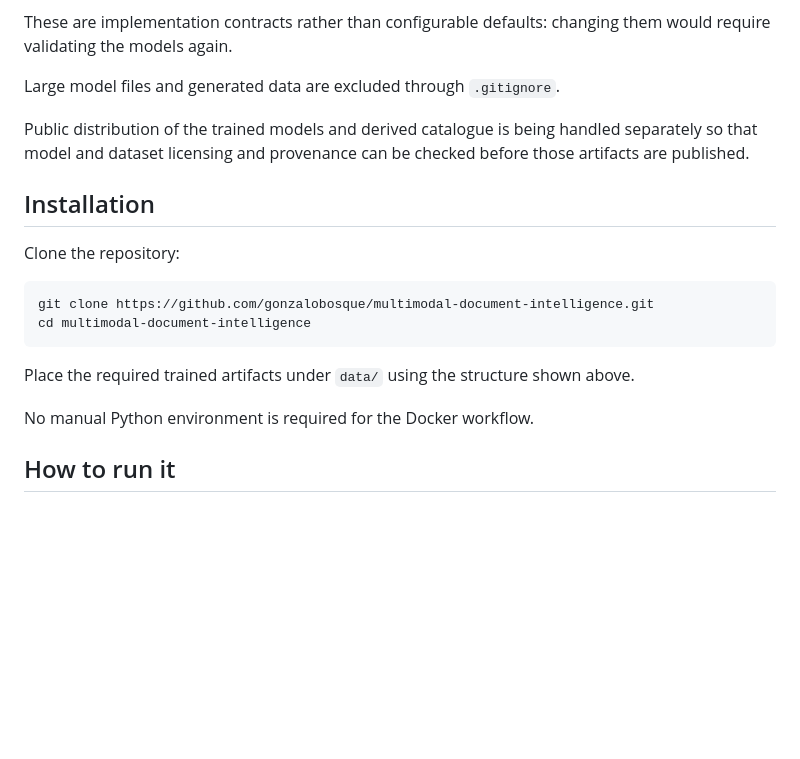
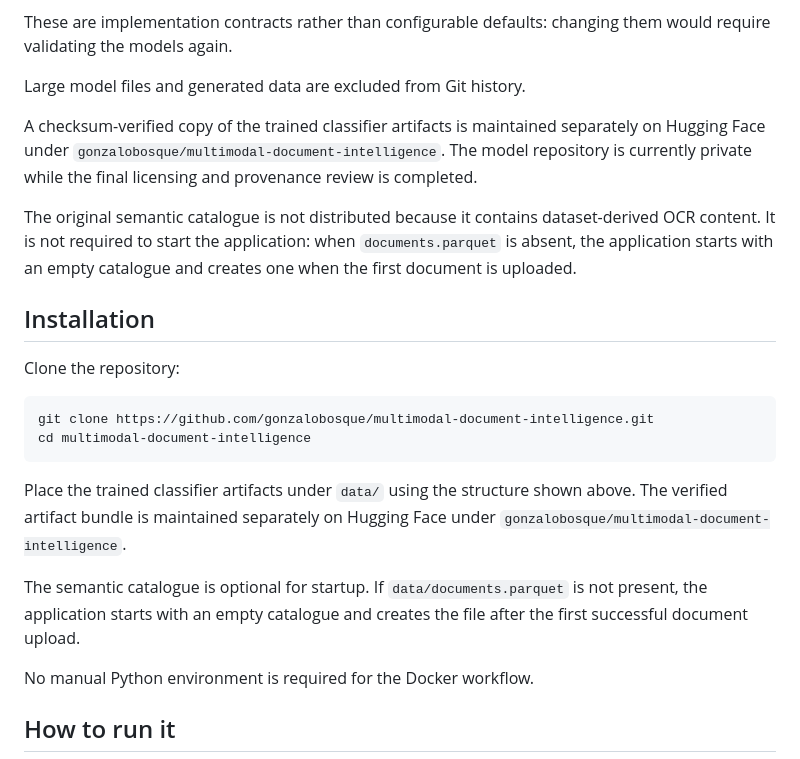
Before and after one commit to gonzalobosque/multimodal-document-intelligence, a Markdown page: README.md, the part around the change. Drawn GitHub-style; blank space fills up the shorter version.

Commit message:
Document model artifacts and optional semantic catalog

````diff
--- a/README.md
+++ b/README.md
@@ -162,9 +162,11 @@ Several contracts must remain unchanged because the inference pipeline is intend
 
 These are implementation contracts rather than configurable defaults: changing them would require validating the models again.
 
-Large model files and generated data are excluded through `.gitignore`.
+Large model files and generated data are excluded from Git history.
 
-Public distribution of the trained models and derived catalogue is being handled separately so that model and dataset licensing and provenance can be checked before those artifacts are published.
+A checksum-verified copy of the trained classifier artifacts is maintained separately on Hugging Face under `gonzalobosque/multimodal-document-intelligence`. The model repository is currently private while the final licensing and provenance review is completed.
+
+The original semantic catalogue is not distributed because it contains dataset-derived OCR content. It is not required to start the application: when `documents.parquet` is absent, the application starts with an empty catalogue and creates one when the first document is uploaded.
 
 ## Installation
 
@@ -175,7 +177,9 @@ git clone https://github.com/gonzalobosque/multimodal-document-intelligence.git
 cd multimodal-document-intelligence
 ```
 
-Place the required trained artifacts under `data/` using the structure shown above.
+Place the trained classifier artifacts under `data/` using the structure shown above. The verified artifact bundle is maintained separately on Hugging Face under `gonzalobosque/multimodal-document-intelligence`.
+
+The semantic catalogue is optional for startup. If `data/documents.parquet` is not present, the application starts with an empty catalogue and creates the file after the first successful document upload.
 
 No manual Python environment is required for the Docker workflow.
 
````
